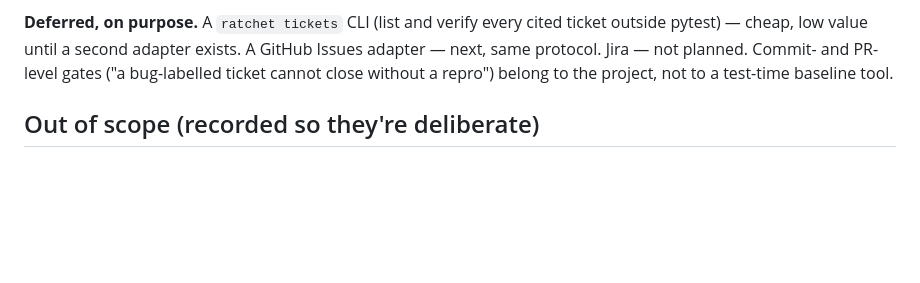
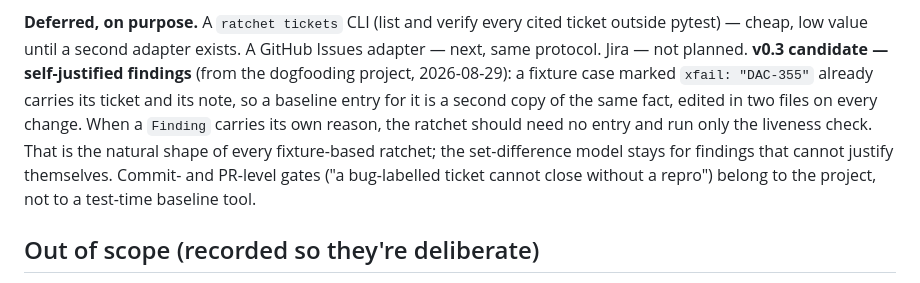
Before and after one commit to YucelOzcan/pytest-ratchet, a Markdown page: docs/design.md, the part around the change. GitHub-like rendering; blank space fills up the shorter version.

Commit message:
docs(design): record the v0.3 candidate — self-justified findings
A finding that carries its own reason (a fixture case with its ticket and
note) should not need a baseline entry; only the liveness check applies.
Raised by the dogfooding project while planning v0.2 adoption.

Co-Authored-By: Claude Fable 5 <noreply@anthropic.com>

```diff
--- a/docs/design.md
+++ b/docs/design.md
@@ -383,6 +383,13 @@ reference implementation for this feature.
 **Deferred, on purpose.** A `ratchet tickets` CLI (list and verify every
 cited ticket outside pytest) — cheap, low value until a second adapter
 exists. A GitHub Issues adapter — next, same protocol. Jira — not planned.
+**v0.3 candidate — self-justified findings** (from the dogfooding project,
+2026-08-29): a fixture case marked `xfail: "DAC-355"` already carries its
+ticket and its note, so a baseline entry for it is a second copy of the same
+fact, edited in two files on every change. When a `Finding` carries its own
+reason, the ratchet should need no entry and run only the liveness check.
+That is the natural shape of every fixture-based ratchet; the set-difference
+model stays for findings that cannot justify themselves.
 Commit- and PR-level gates ("a bug-labelled ticket cannot close without a
 repro") belong to the project, not to a test-time baseline tool.
 
```
